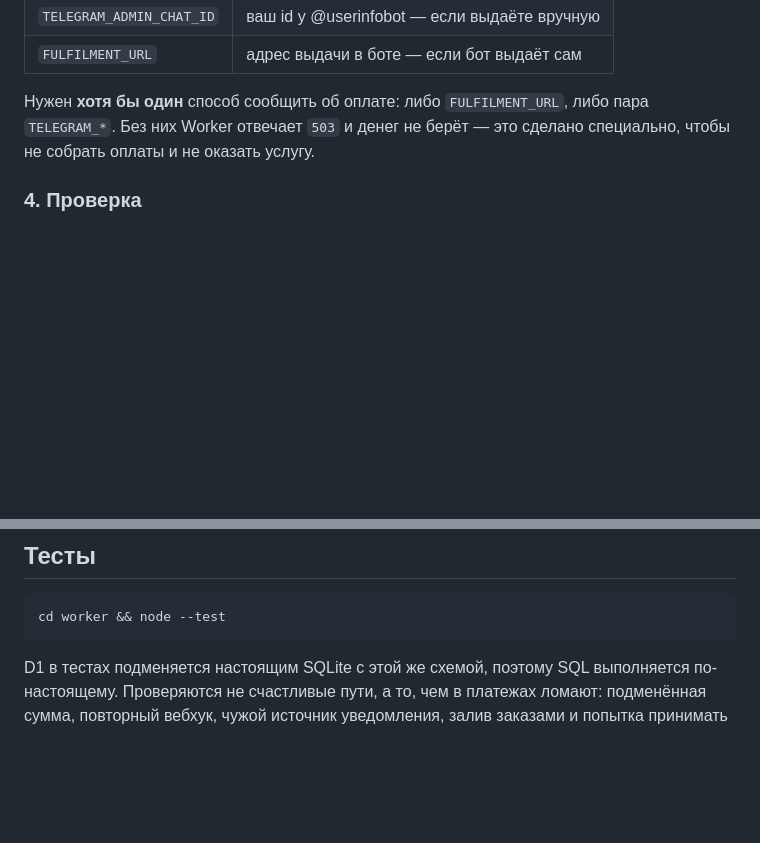
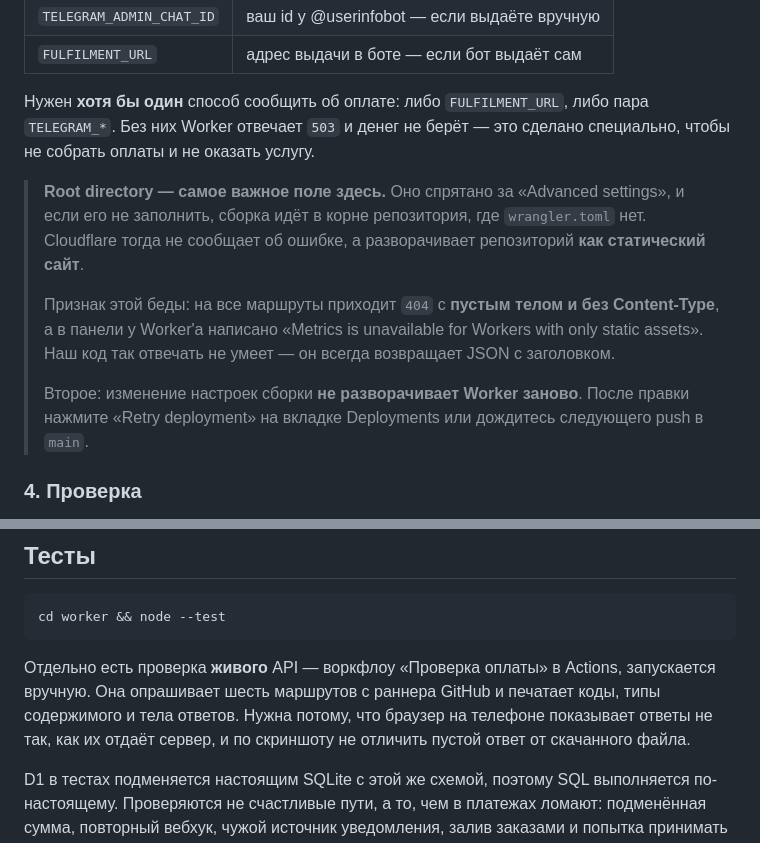
Before and after one commit to neverdeadsd-sketch/tg-bot, a Markdown page: worker/README.md, 2 parts joined by grey strips. Rendered like a GitHub page; blank space fills up the shorter version.

Commit message:
Записать, как Root directory молча превращает Worker в статику
Поле Root directory спрятано за «Advanced settings», и незаполненным
оно не даёт ошибки: сборка идёт в корне репозитория, wrangler.toml
там нет, и Cloudflare разворачивает репозиторий как статический сайт.
На все маршруты приходит 404 с пустым телом и без Content-Type — наш
код так отвечать не умеет.

На выяснение этого ушёл час и десяток скриншотов, потому что признак
неочевидный: браузер на телефоне показывает пустую белую страницу
одинаково и для пустого ответа, и для скачанного json.

Записано в README вместе со вторым подводным камнем: изменение настроек
сборки не разворачивает Worker заново, нужен Retry deployment или push.

Co-Authored-By: Claude Opus 5 <noreply@anthropic.com>
Claude-Session: https://claude.ai/code/session_01YJfsKxHyq4jYEFD9snXbUi

````diff
--- a/worker/README.md
+++ b/worker/README.md
@@ -83,6 +83,20 @@ Cloudflare хватает с запасом.
 либо пара `TELEGRAM_*`. Без них Worker отвечает `503` и денег не берёт —
 это сделано специально, чтобы не собрать оплаты и не оказать услугу.
 
+> **Root directory — самое важное поле здесь.** Оно спрятано за
+> «Advanced settings», и если его не заполнить, сборка идёт в корне
+> репозитория, где `wrangler.toml` нет. Cloudflare тогда не сообщает
+> об ошибке, а разворачивает репозиторий **как статический сайт**.
+>
+> Признак этой беды: на все маршруты приходит `404` с **пустым телом
+> и без Content-Type**, а в панели у Worker'а написано «Metrics is
+> unavailable for Workers with only static assets». Наш код так
+> отвечать не умеет — он всегда возвращает JSON с заголовком.
+>
+> Второе: изменение настроек сборки **не разворачивает Worker заново**.
+> После правки нажмите «Retry deployment» на вкладке Deployments или
+> дождитесь следующего push в `main`.
+
 ### 4. Проверка
 
 После первого разворачивания Cloudflare покажет служебный адрес вида
@@ -144,6 +158,13 @@ curl -i https://hollvpn.ru/api/health
 cd worker && node --test
 ```
 
+Отдельно есть проверка **живого** API — воркфлоу «Проверка оплаты»
+в Actions, запускается вручную. Она опрашивает шесть маршрутов
+с раннера GitHub и печатает коды, типы содержимого и тела ответов.
+Нужна потому, что браузер на телефоне показывает ответы не так, как их
+отдаёт сервер, и по скриншоту не отличить пустой ответ от скачанного
+файла.
+
 D1 в тестах подменяется настоящим SQLite с этой же схемой, поэтому SQL
 выполняется по-настоящему. Проверяются не счастливые пути, а то, чем
 в платежах ломают: подменённая сумма, повторный вебхук, чужой источник
````
